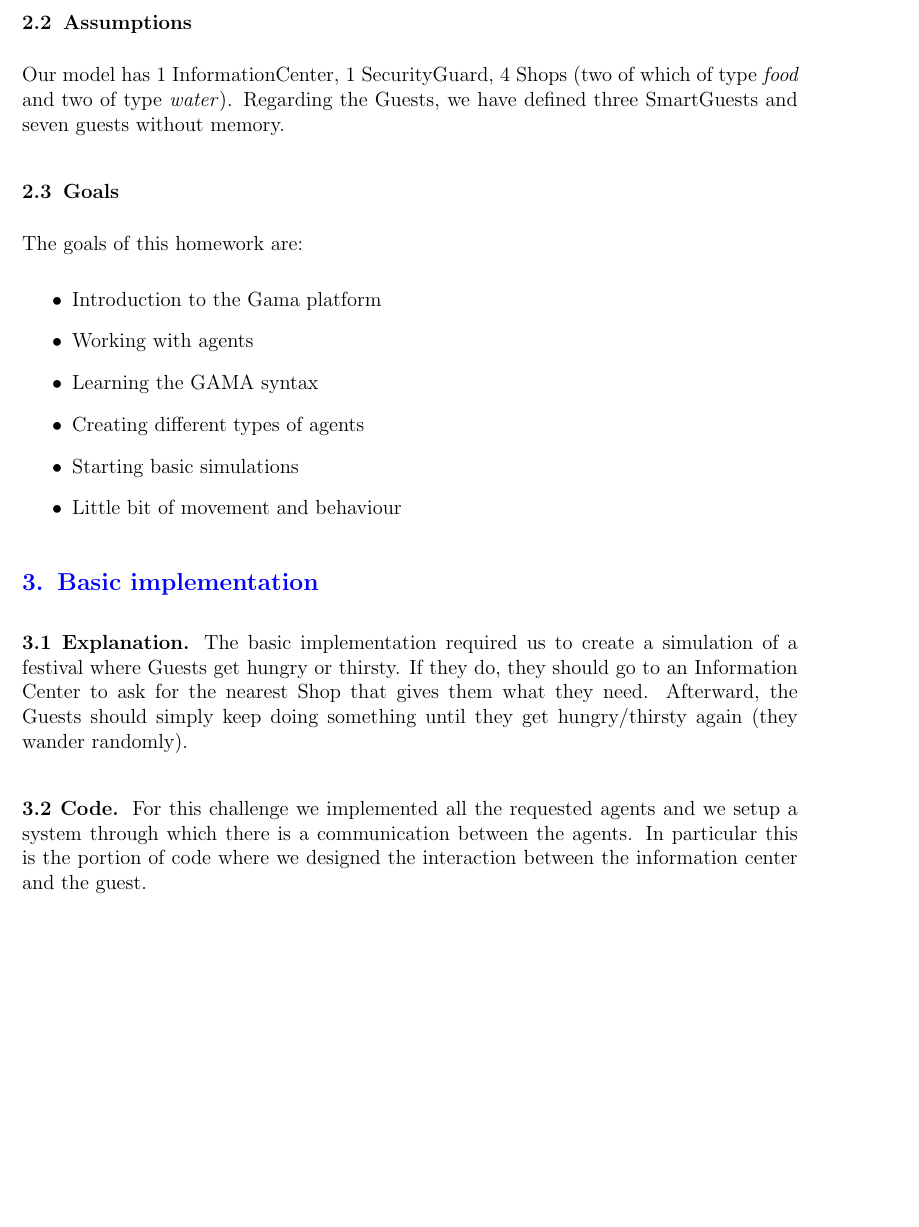
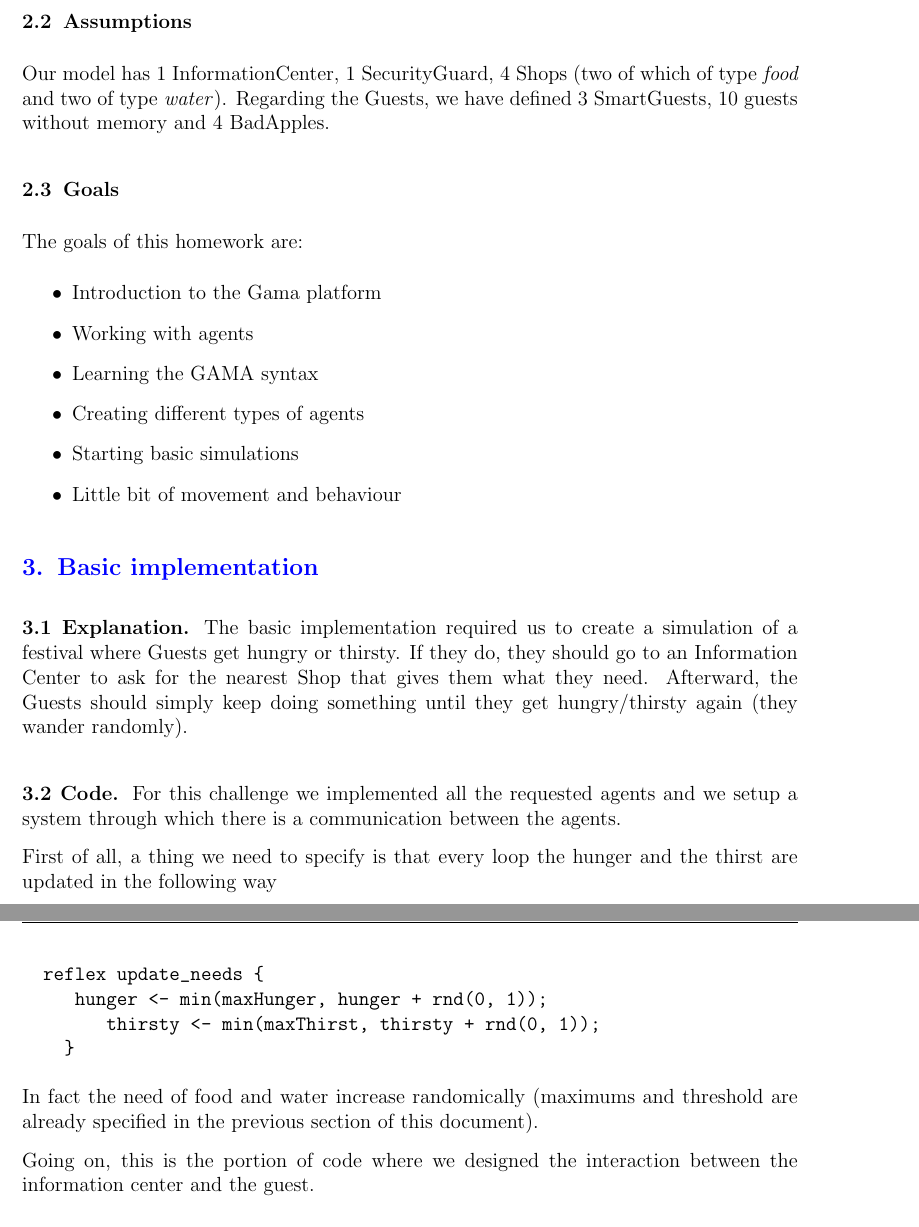
Before and after one commit to TheArtemis/ID2209-HT25-Distributed-Artificial-Intelligence-and-Intelligent-Agents, a LaTeX problem sheet (reports/hw1/report.tex): part of page 3 of 13 before the commit and two parts of pages 3 and 4 of 13 after it, the two joined at a grey line, cut so that both start at the same text, the shorter picture padded with empty space. Compiled offline with pdfLaTeX.

Commit message:
final addition to the report

```diff
--- a/reports/hw1/report.tex
+++ b/reports/hw1/report.tex
@@ -95,7 +97,7 @@ The security guard is a blue dot and its starting position is north-west with re
 
 \subsection{Assumptions}
 Our model has 1 InformationCenter, 1 SecurityGuard, 4 Shops (two of which of type \textit{food} and two of type \textit{water}).
-Regarding the Guests, we have defined three SmartGuests and seven guests without memory.
+Regarding the Guests, we have defined 3 SmartGuests, 10 guests without memory and 4 BadApples.
 
 \subsection{Goals}
 The goals of this homework are:
@@ -121,7 +123,18 @@ should simply keep doing something until they get hungry/thirsty again (they wan
 
 \subsubsection*{3.2 Code}
 For this challenge we implemented all the requested agents and we setup a system through which there is a communication
-between the agents. In particular this is the portion of code
+between the agents.
+
+First of all, a thing we need to specify is that every loop the hunger and the thirst are updated in the following way
+\begin{verbatim}
+  reflex update_needs {
+    	hunger <- min(maxHunger, hunger + rnd(0, 1));
+        thirsty <- min(maxThirst, thirsty + rnd(0, 1));
+    }
+\end{verbatim}
+In fact the need of food and water increase randomically (maximums and threshold are already specified in the previous section of this document).
+
+Going on, this is the portion of code
 where we designed the interaction between the information center and the guest.
 
 \begin{verbatim}
```
Also changed, not shown: reports/hw1/report.pdf, reports/hw1/report.tex (5 more changed lines), 2 other files.
